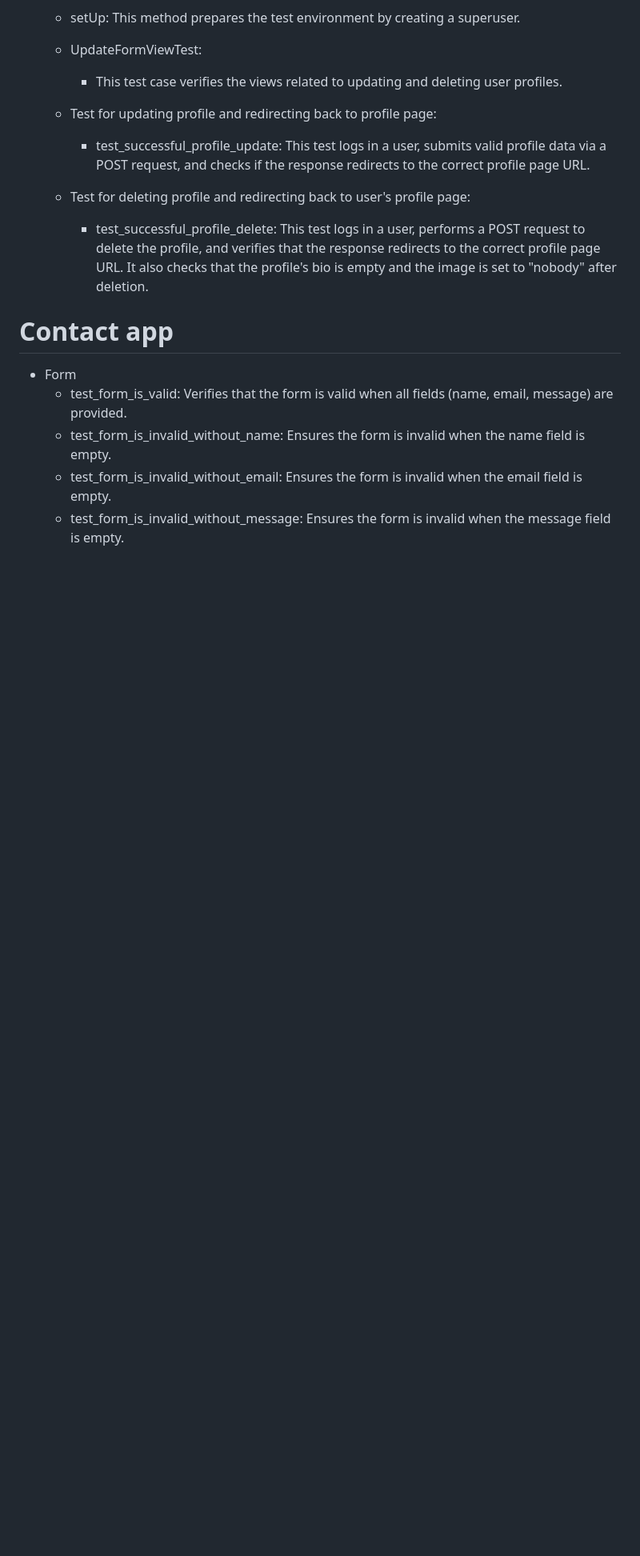
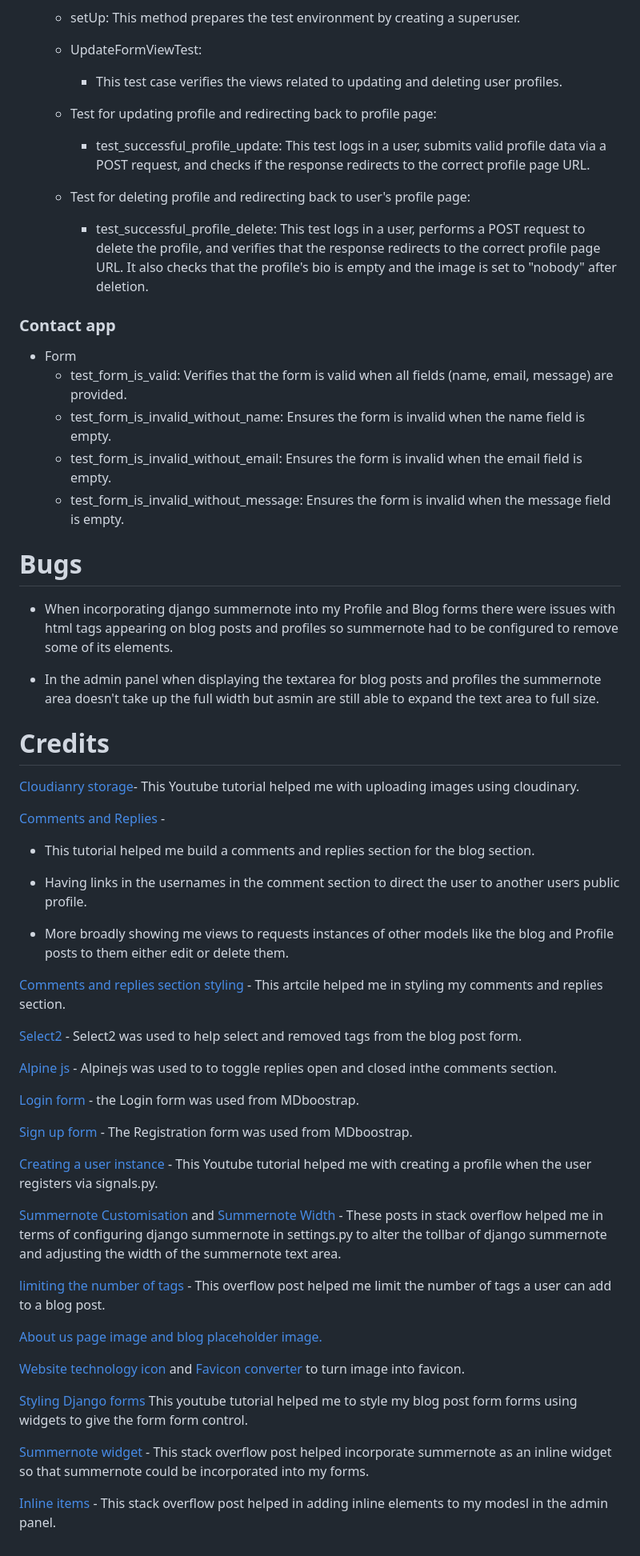
Before and after one commit to Cam-4587/TechTalk, a Markdown page: README.md, the part around the change printed below. Shown: that part at 80% size. Rendered like a GitHub page; blank space fills up the shorter version.

```diff
--- a/README.md
+++ b/README.md
@@ -367,9 +377,57 @@ Automated Unit Testing was carried out with Djangos testing tools and written to
 
     - Test for deleting profile and redirecting back to user's profile page:
         - test_successful_profile_delete: This test logs in a user, performs a POST request to delete the profile, and verifies that the response redirects to the correct profile page URL. It also checks that the profile's bio is empty and the image is set to "nobody" after deletion.
-# Contact app
+### Contact app
 + Form
     -  test_form_is_valid: Verifies that the form is valid when all fields (name, email, message) are provided.
     - test_form_is_invalid_without_name: Ensures the form is invalid when the name field is empty.
     - test_form_is_invalid_without_email: Ensures the form is invalid when the email field is empty.
     - test_form_is_invalid_without_message: Ensures the form is invalid when the message field is empty.
+
+
+# Bugs
+
+* When incorporating django summernote into my Profile and Blog forms there were issues with html tags appearing on blog posts and profiles so summernote had to be configured to remove some of its elements.
+
+* In the admin panel when displaying the textarea for blog posts and profiles the summernote area doesn't take up the full width but asmin are still able to expand the text area to full size.
+
+
+# Credits
+
+[Cloudianry storage](https://www.youtube.com/watch?v=i0ar7W98Osc)- This Youtube tutorial helped me with uploading images using cloudinary.
+
+[Comments and Replies](https://www.youtube.com/watch?v=T5Jfb_LkoV0&t=1549s) -
+* This tutorial helped me build a comments and replies section for the blog section.
+
+* Having links in the usernames in the comment section to direct the user to another users public profile.
+
+* More broadly showing me views to requests instances of other models like the blog and Profile posts to them either edit or delete them.
+
+[Comments and replies section styling](https://css-tricks.com/styling-comment-threads/) - This artcile helped me in styling my comments and replies section.
+
+[Select2](https://select2.org/) - Select2 was used to help select and removed tags from the blog post form.
+
+[Alpine js](https://alpinejs.dev/) - Alpinejs was used to to toggle replies open and closed inthe comments section.
+
+[Login form](https://mdbootstrap.com/docs/standard/extended/login/) - the Login form was used from MDboostrap.
+
+[Sign up form](https://mdbootstrap.com/docs/standard/extended/registration/) - The Registration form was used from MDboostrap.
+
+
+[Creating a user instance](https://www.youtube.com/watch?v=vMKg8W2JEUo&list=PL_KegS2ON4s580mS3nPt5x_eu6kO2cvOc&index=6) - This Youtube tutorial helped me with creating a profile when the user registers via signals.py.
+
+
+[Summernote Customisation](https://stackoverflow.com/questions/28812825/custom-toolbar-with-summernote) and [Summernote Width](https://stackoverflow.com/questions/61657061/how-do-i-resize-the-width-of-summernote)  - These posts in stack overflow helped me in terms of configuring django summernote in settings.py to alter the tollbar of django summernote and adjusting the width of the summernote text area.
+
+
+[limiting the number of tags](https://stackoverflow.com/questions/58369155/how-to-limit-the-amount-of-tags-allowed-in-django-taggit) - This overflow post helped me limit the number of tags a user can add to a blog post.
+
+[About us page image and blog placeholder image.](https://stackoverflow.com/questions/58369155/how-to-limit-the-amount-of-tags-allowed-in-django-taggit)
+
+[Website technology icon](https://www.flaticon.com/free-icon/technology_10444049?term=technology&page=1&position=25&origin=search&related_id=10444049) and [Favicon converter](https://image.online-convert.com/convert-to-ico) to turn image into favicon.
+
+[Styling Django forms](https://www.youtube.com/watch?v=6-XXvUENY_8) This youtube tutorial helped me to style my blog post form forms using widgets to give the form form control.
+
+[Summernote widget](https://stackoverflow.com/questions/52168446/how-to-use-django-summernote-in-templates) - This stack overflow post helped incorporate summernote as an inline widget so that summernote could be incorporated into my forms.
+
+[Inline items](https://stackoverflow.com/questions/33748059/add-inline-model-to-django-admin-site) - This stack overflow post helped in adding inline elements to my modesl in the admin panel.
```
Also changed, not shown: other parts of README.md (+12 -2 lines), docs/read_me/blog_post_creation_form.png (added), docs/read_me/blog_post_list.png (added), docs/read_me/profile.png (added), 6 other files.
